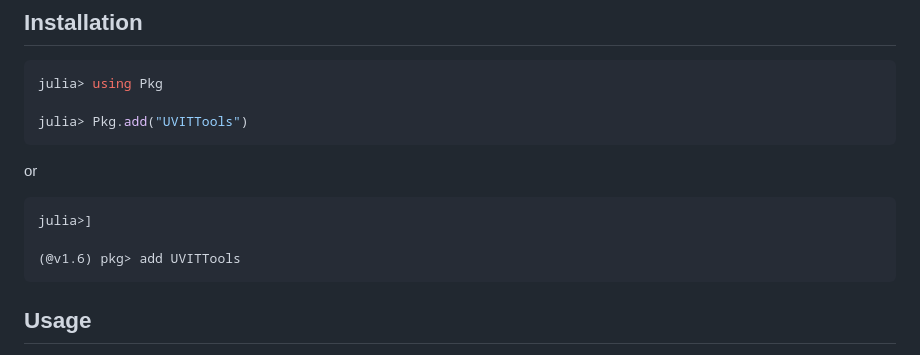
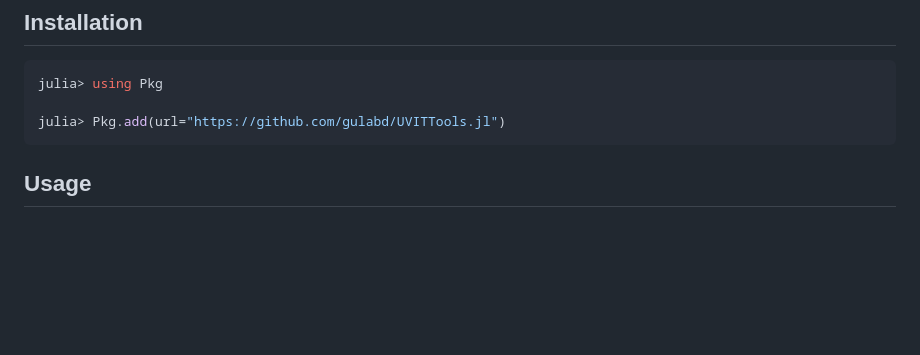
Before and after one commit to gulabd/UVITTools.jl, a Markdown page: README.md, the part around the change. Rendered like a GitHub page; blank space fills up the shorter version.

````diff
--- a/README.md
+++ b/README.md
@@ -12,16 +12,8 @@ A tool to analyze data from the [AstroSat](http://astrosat-ssc.iucaa.in/)/[UVIT]
 ```julia
 julia> using Pkg
 
-julia> Pkg.add("UVITTools")
+julia> Pkg.add(url="https://github.com/gulabd/UVITTools.jl")
 ```
-or
-```julia
-julia>]
-
-(@v1.6) pkg> add UVITTools
-```
-
-
 
 ## Usage
 UVITTools can perform photometery, spectroscopy of astronomical sources from UVIT FUV/NUV images acquired with the AstroSat/UVIT payload.  The package is meant for images generated with the [CCDLAB package](https://iopscience.iop.org/article/10.1088/1538-3873/aa8800). The tools are not compatible with the data generated from the  [UVIT level2 pipeline software](http://astrosat-ssc.iucaa.in/uvitData).
````
